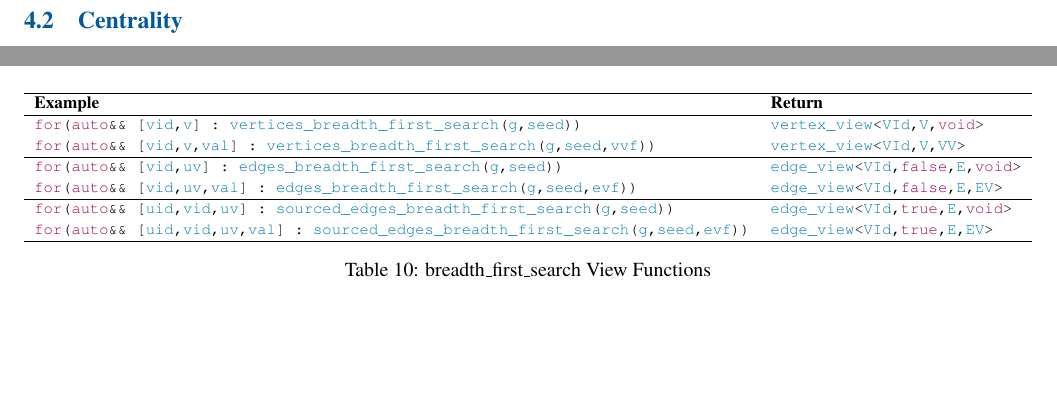
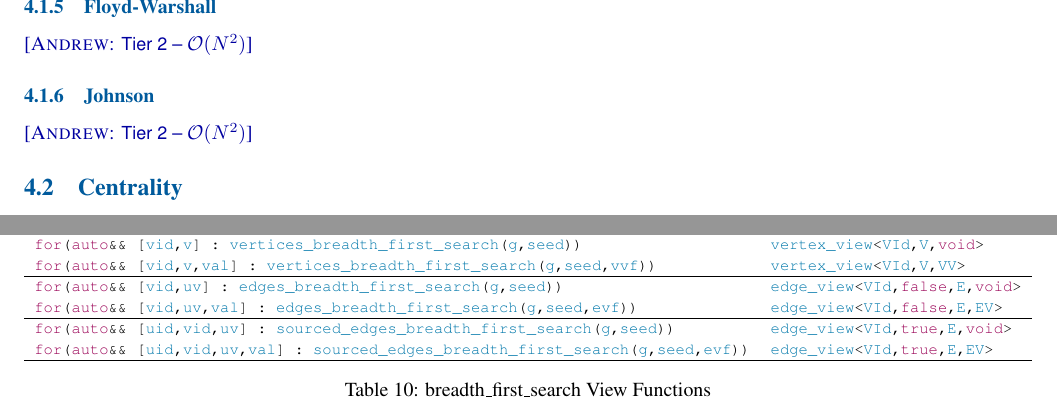
Before and after one commit to stdgraph/P1709, a LaTeX document (D1709R4.tex, which reads tex/algorithms.tex): two parts of pages 25 and 31 of 40 before the commit and two parts of pages 25 and 32 of 40 after it, joined at a grey line, cut at the place of the change. Compiled offline with pdfLaTeX.

Commit message:
Touch up some future algorithms [skip ci]

```diff
--- a/tex/algorithms.tex
+++ b/tex/algorithms.tex
@@ -1142,6 +1142,10 @@ from vertex \lstinline{source} then \lstinline{predecessors[i]} will contain
 
 \subsubsection{All Pairs}
 \andrew{Tier 2?  People bring this up alot -- but it is very computationally expensive.}
+\subsubsection{Floyd-Warshall}
+\andrew{Tier 2 -- $\mathcal{O}(N^2)$}
+\subsubsection{Johnson}
+\andrew{Tier 2 -- $\mathcal{O}(N^2)$}
 
 \subsection{Centrality}
 \subsubsection{Betweenness Centrality}
```
